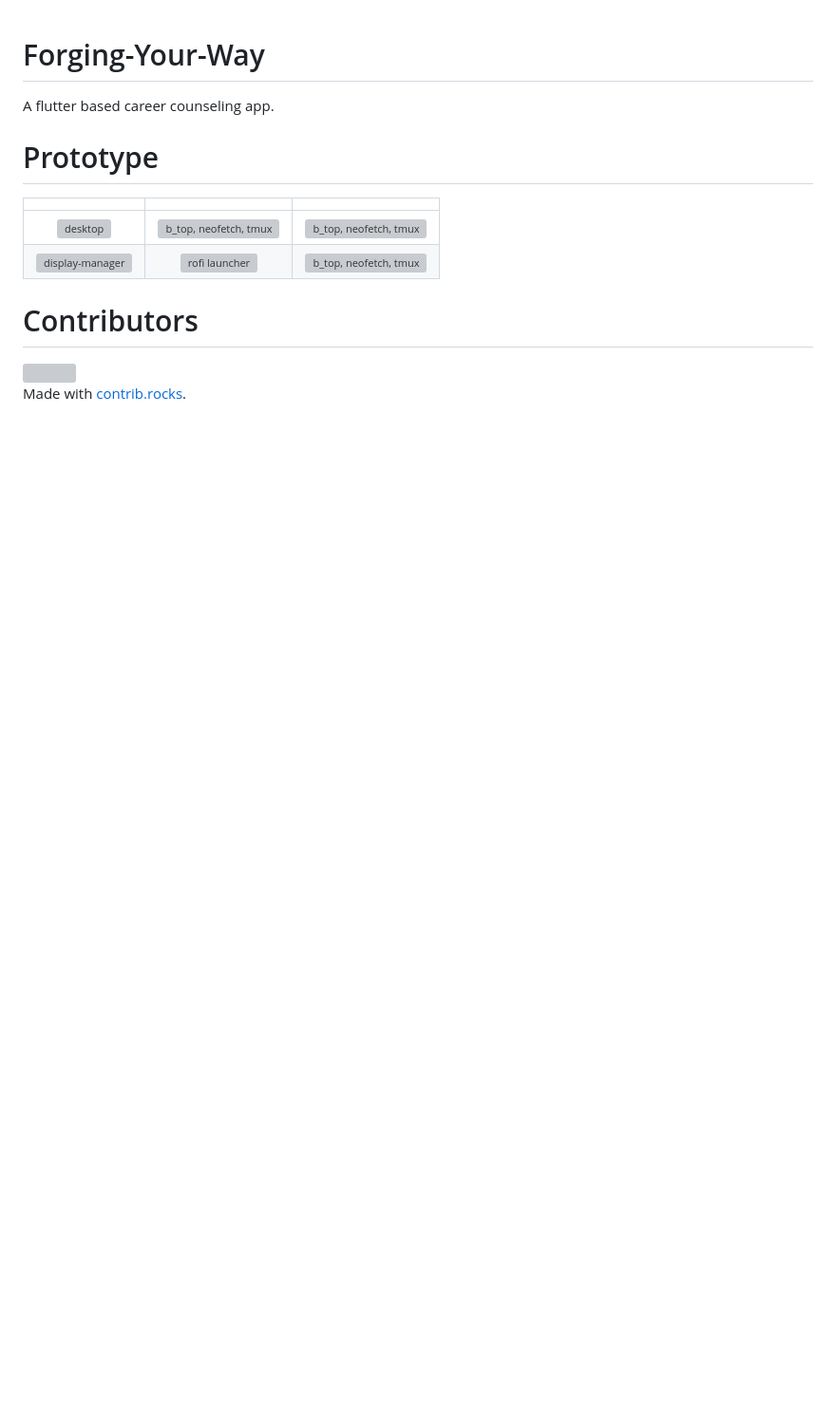
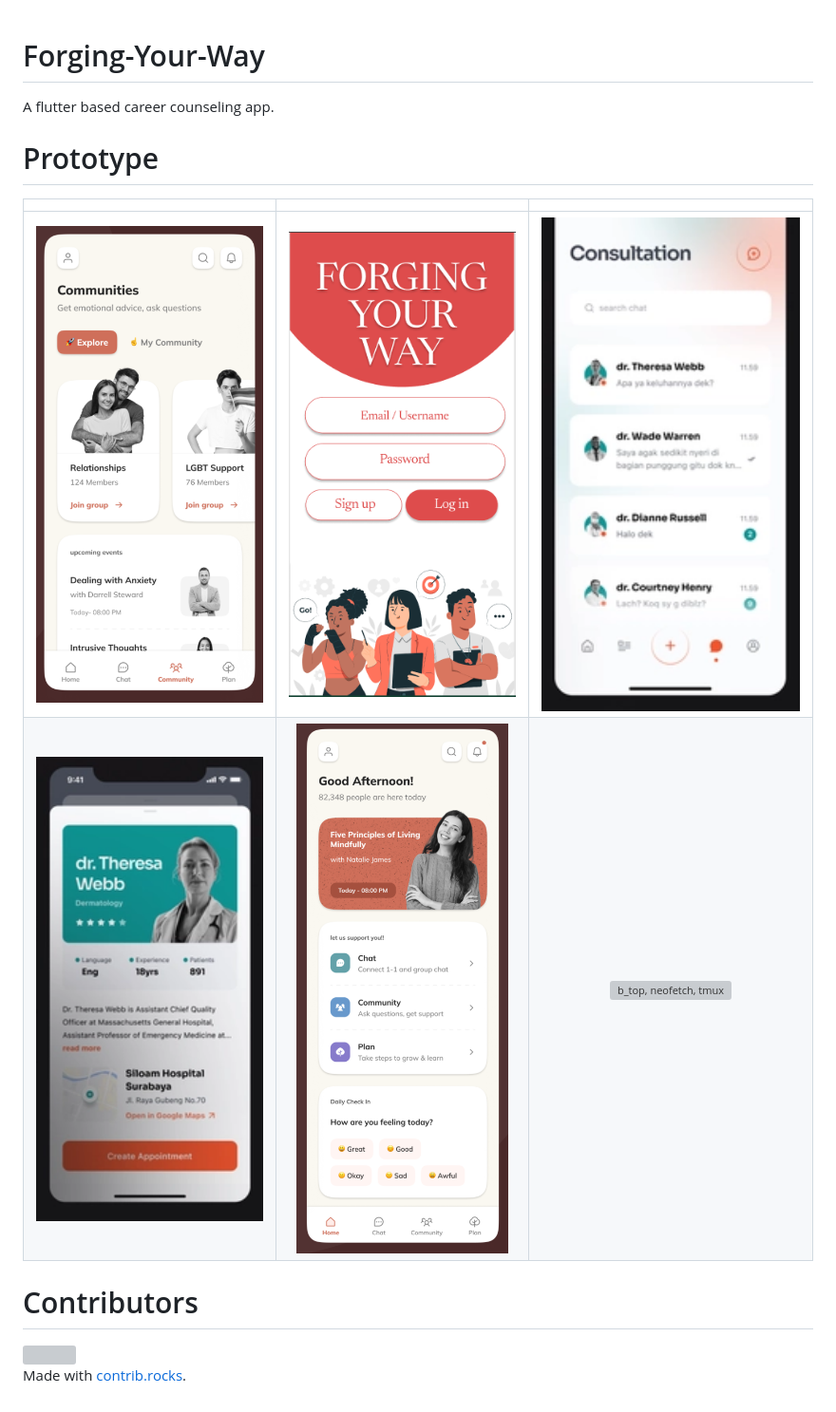
Before and after one commit to radhikakhatrii/Forging-Your-Way, a Markdown page: README.md, the part around the change. Shown: that part at 95% size. GitHub-like rendering; pictures changed too: dribbble-UI/main_snip.png (added); blank space fills up the shorter version; grey boxes are pictures that could not be loaded.

Commit message:
add main screen and update readme

```diff
--- a/README.md
+++ b/README.md
@@ -6,8 +6,8 @@ A flutter based career counseling app.
 
 | | | |
 |:-------------------------:|:-------------------------:|:-------------------------:|
-|<img width="1604" alt="desktop" src="./images/1_desktop.png"> |  <img width="1604" alt="b_top, neofetch, tmux" src="./images/2_btop.png">|  <img width="1604" alt="b_top, neofetch, tmux" src="./images/2_btop.png">|
-|<img width="1604" alt="display-manager" src="./images/3_dm.png">  |  <img width="1604" alt="rofi launcher" src="./images/4_rofi.png">|  <img width="1604" alt="b_top, neofetch, tmux" src="./images/2_btop.png">|
+|<img width="1604" alt="desktop" src="./dribbble-UI/communities_snip.png"> |  <img width="1604" alt="b_top, neofetch, tmux" src="./dribbble-UI/main_snip.png">|  <img width="1604" alt="b_top, neofetch, tmux" src="./dribbble-UI/consultation_snip.png">|
+|<img width="1604" alt="display-manager" src="./dribbble-UI/profile_snip.png">  |  <img width="1604" alt="rofi launcher" src="./dribbble-UI/dashboard_snip.png">|  <img width="1604" alt="b_top, neofetch, tmux" src="./dribbble-UI/settings_snip.png">|
 
 # Contributors
 
```
